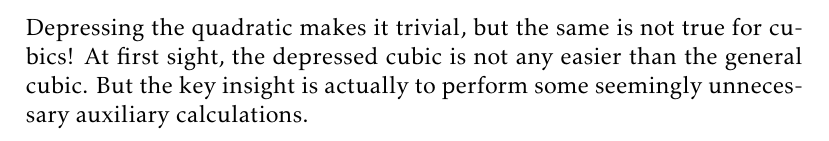
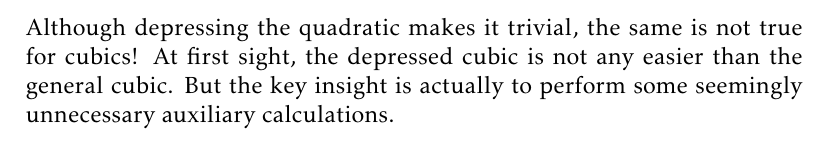
Before and after one commit to TheToasterMonster/rutgers-mat503-notes, a LaTeX document (master.tex, which reads lectures/lecture01.tex): part of page 7 of 7, cut so that both start at the same text. Compiled offline with pdfLaTeX.

Commit message:
changed wording in another place

```diff
--- a/lectures/lecture01.tex
+++ b/lectures/lecture01.tex
@@ -160,7 +160,7 @@ Thus we need only consider cubics of the form
   $\frac{b}{2a}$ again yields the usual quadratic formula.
 \end{tcolorbox}
 
-Depressing the quadratic makes it trivial, but the
+Although depressing the quadratic makes it trivial, the
 same is not true for cubics! At first sight, the depressed
 cubic is not any easier than the general cubic.
 But the key insight is actually to perform some seemingly
```
Also changed, not shown: master.pdf.
